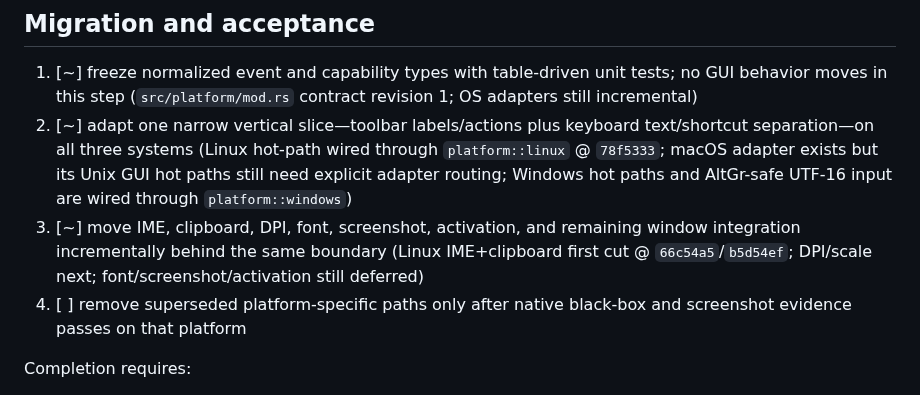
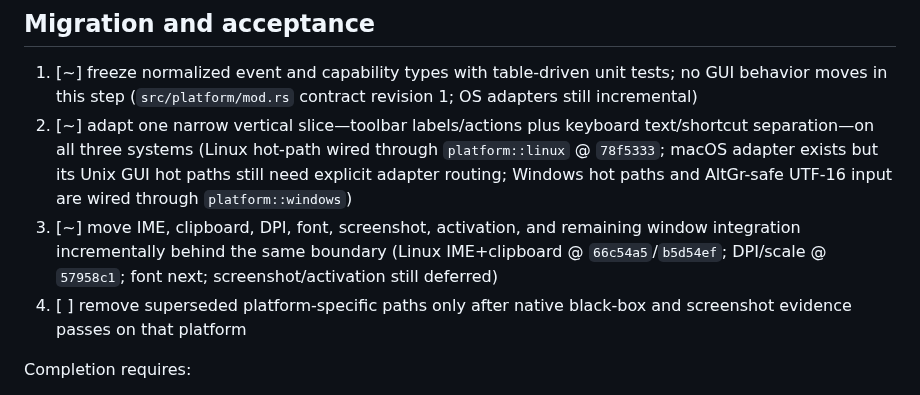
Before and after one commit to mgttt/agenterm, a Markdown page: prd/PRD_02_20_native_platform.md, the part around the change. Rendered like a GitHub page.

Commit message:
docs(prd): note Linux DPI/scale slice complete
Co-authored-by: datakk <mgttt@users.noreply.github.com>

```diff
--- a/prd/PRD_02_20_native_platform.md
+++ b/prd/PRD_02_20_native_platform.md
@@ -148,8 +148,8 @@ tests or ownership.
    `platform::windows`)
 3. [~] move IME, clipboard, DPI, font, screenshot, activation, and remaining
    window integration incrementally behind the same boundary
-   (Linux IME+clipboard first cut @ `66c54a5`/`b5d54ef`; DPI/scale next;
-   font/screenshot/activation still deferred)
+   (Linux IME+clipboard @ `66c54a5`/`b5d54ef`; DPI/scale @ `57958c1`;
+   font next; screenshot/activation still deferred)
 4. [ ] remove superseded platform-specific paths only after native black-box
    and screenshot evidence passes on that platform
 
```
